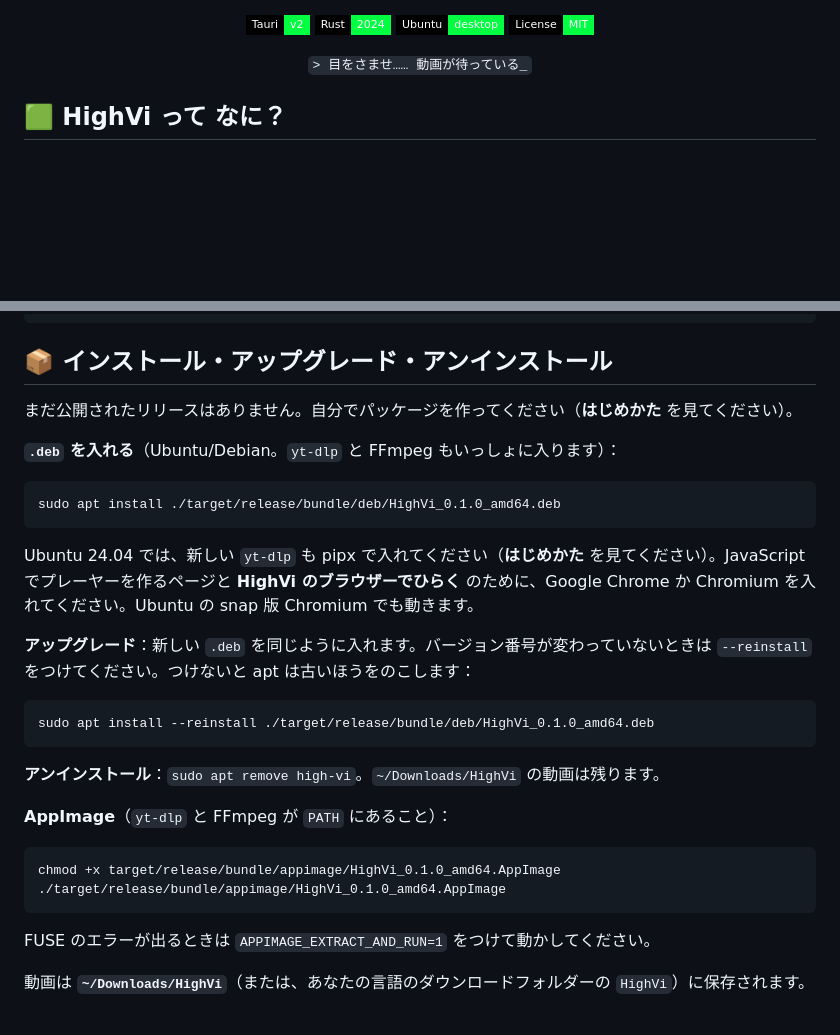
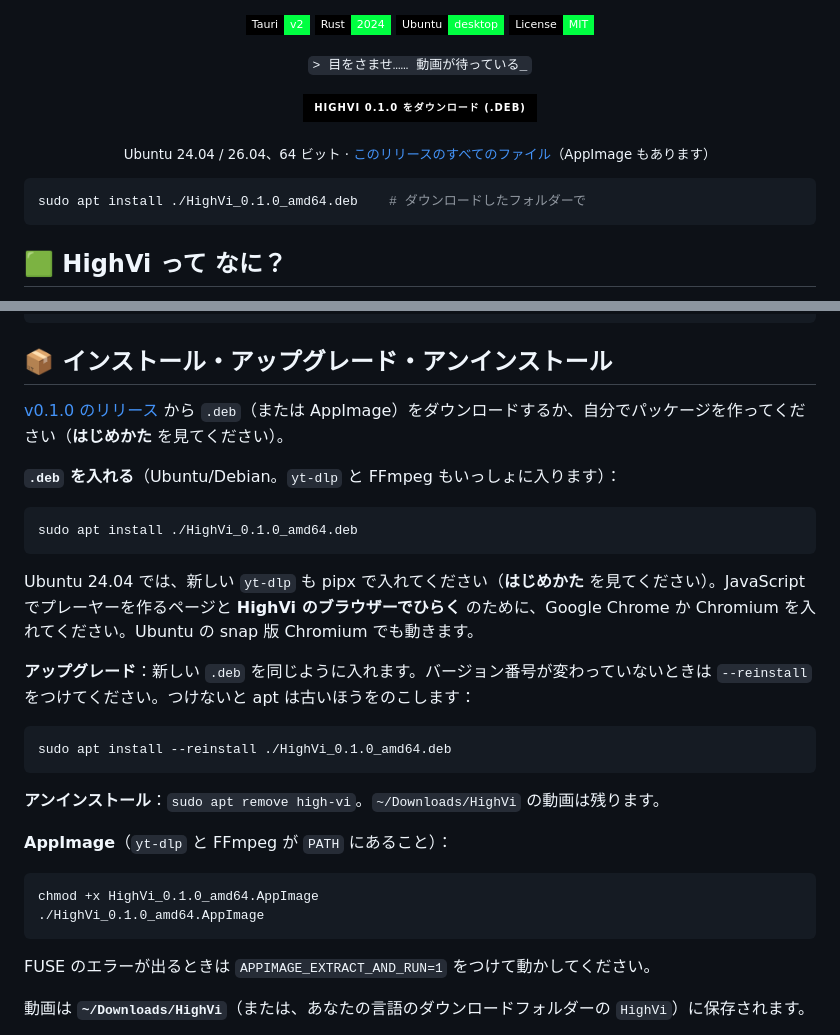
Before and after one commit to XKeviNguyen/HighVi, a Markdown page: README.ja.md, 2 parts joined by grey strips. GitHub-like rendering; badges without logos; blank space fills up the shorter version.

````diff
--- a/README.ja.md
+++ b/README.ja.md
@@ -16,6 +16,18 @@
 
   <p><code>&gt; 目をさませ…… 動画が待っている_</code></p>
 </div>
+
+<div align="center">
+
+<a href="https://github.com/XKeviNguyen/HighVi/releases/download/v0.1.0/HighVi_0.1.0_amd64.deb"><img src="https://img.shields.io/badge/HighVi%200.1.0%20%E3%82%92%E3%83%80%E3%82%A6%E3%83%B3%E3%83%AD%E3%83%BC%E3%83%89%20(.deb)-00ff41?style=for-the-badge&logo=ubuntu&logoColor=000000&labelColor=00ff41&color=000000" alt="Download HighVi 0.1.0 .deb" /></a>
+
+<sub>Ubuntu 24.04 / 26.04、64 ビット · <a href="https://github.com/XKeviNguyen/HighVi/releases/tag/v0.1.0">このリリースのすべてのファイル</a>（AppImage もあります）</sub>
+
+</div>
+
+```bash
+sudo apt install ./HighVi_0.1.0_amd64.deb    # ダウンロードしたフォルダーで
+```
 
 ## 🟩 HighVi って なに？
 
@@ -179,12 +191,12 @@ npm run build   # .deb と AppImage を作る
 
 ## 📦 インストール・アップグレード・アンインストール
 
-まだ公開されたリリースはありません。自分でパッケージを作ってください（**はじめかた** を見てください）。
+[v0.1.0 のリリース](https://github.com/XKeviNguyen/HighVi/releases/tag/v0.1.0) から `.deb`（または AppImage）をダウンロードするか、自分でパッケージを作ってください（**はじめかた** を見てください）。
 
 **`.deb` を入れる**（Ubuntu/Debian。`yt-dlp` と FFmpeg もいっしょに入ります）：
 
 ```bash
-sudo apt install ./target/release/bundle/deb/HighVi_0.1.0_amd64.deb
+sudo apt install ./HighVi_0.1.0_amd64.deb
 ```
 
 Ubuntu 24.04 では、新しい `yt-dlp` も pipx で入れてください（**はじめかた** を見てください）。JavaScript でプレーヤーを作るページと **HighVi のブラウザーでひらく** のために、Google Chrome か Chromium を入れてください。Ubuntu の snap 版 Chromium でも動きます。
@@ -192,7 +204,7 @@ Ubuntu 24.04 では、新しい `yt-dlp` も pipx で入れてください（**
 **アップグレード**：新しい `.deb` を同じように入れます。バージョン番号が変わっていないときは `--reinstall` をつけてください。つけないと apt は古いほうをのこします：
 
 ```bash
-sudo apt install --reinstall ./target/release/bundle/deb/HighVi_0.1.0_amd64.deb
+sudo apt install --reinstall ./HighVi_0.1.0_amd64.deb
 ```
 
 **アンインストール**：`sudo apt remove high-vi`。`~/Downloads/HighVi` の動画は残ります。
@@ -200,8 +212,8 @@ sudo apt install --reinstall ./target/release/bundle/deb/HighVi_0.1.0_amd64.deb
 **AppImage**（`yt-dlp` と FFmpeg が `PATH` にあること）：
 
 ```bash
-chmod +x target/release/bundle/appimage/HighVi_0.1.0_amd64.AppImage
-./target/release/bundle/appimage/HighVi_0.1.0_amd64.AppImage
+chmod +x HighVi_0.1.0_amd64.AppImage
+./HighVi_0.1.0_amd64.AppImage
 ```
 
 FUSE のエラーが出るときは `APPIMAGE_EXTRACT_AND_RUN=1` をつけて動かしてください。
````
Also changed, not shown: README.md (+17 -5 lines), README.vi.md (+17 -5 lines).
